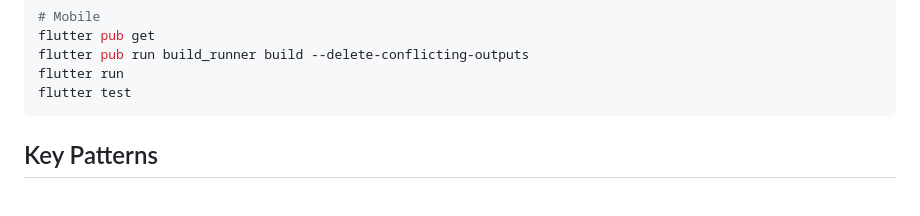
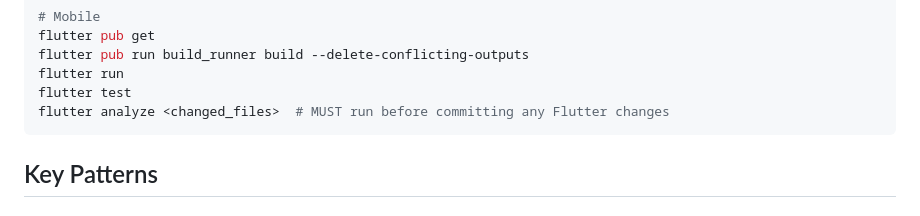
Before and after one commit to 99mxhl/influ-app, a Markdown page: CLAUDE.md, the part around the change. Drawn GitHub-style.

Commit message:
docs: add flutter analyze as mandatory pre-commit check
Co-Authored-By: Claude Opus 4.5 <noreply@anthropic.com>

````diff
--- a/CLAUDE.md
+++ b/CLAUDE.md
@@ -90,6 +90,7 @@ flutter pub get
 flutter pub run build_runner build --delete-conflicting-outputs
 flutter run
 flutter test
+flutter analyze <changed_files>  # MUST run before committing any Flutter changes
 ```
 
 ## Key Patterns
````
